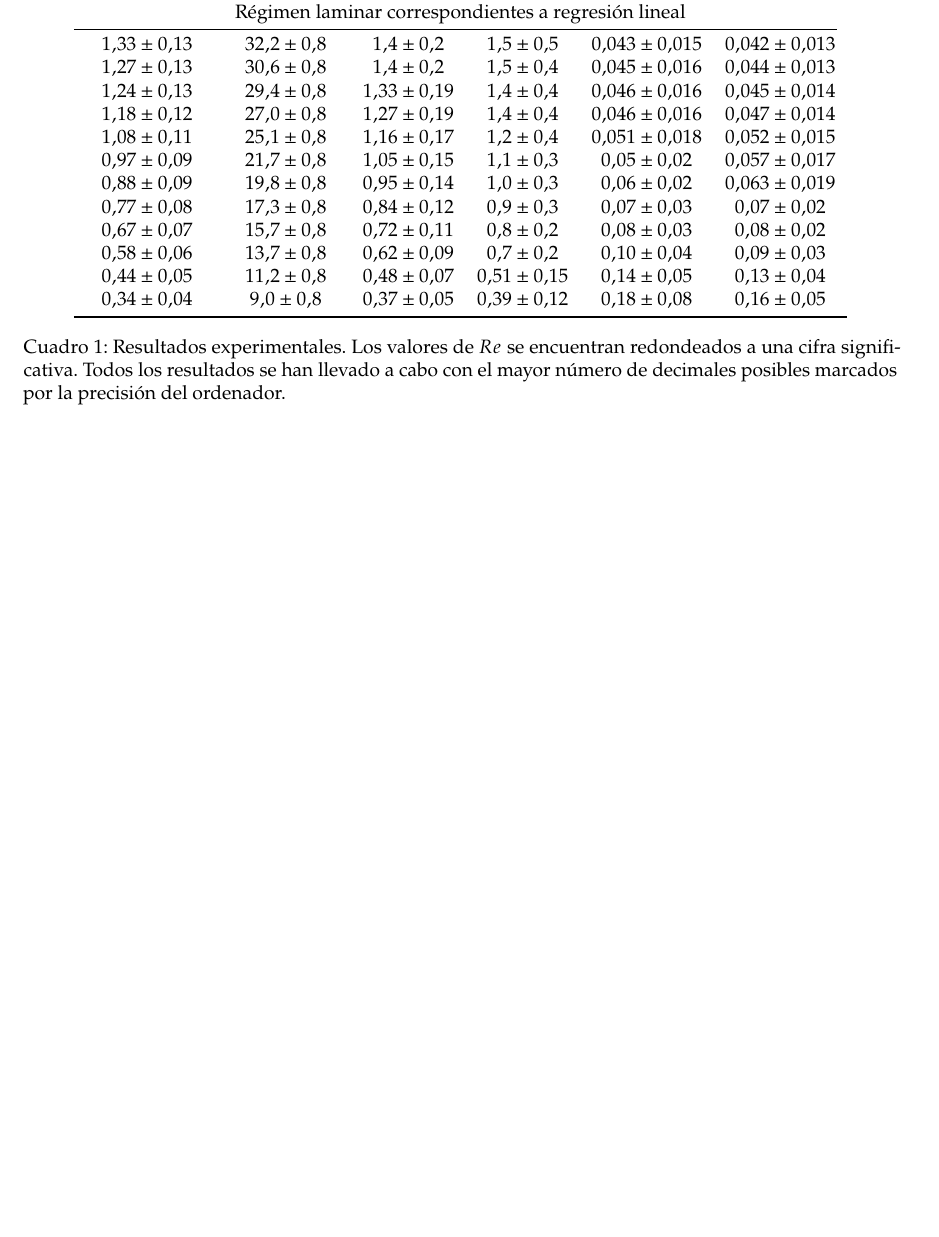
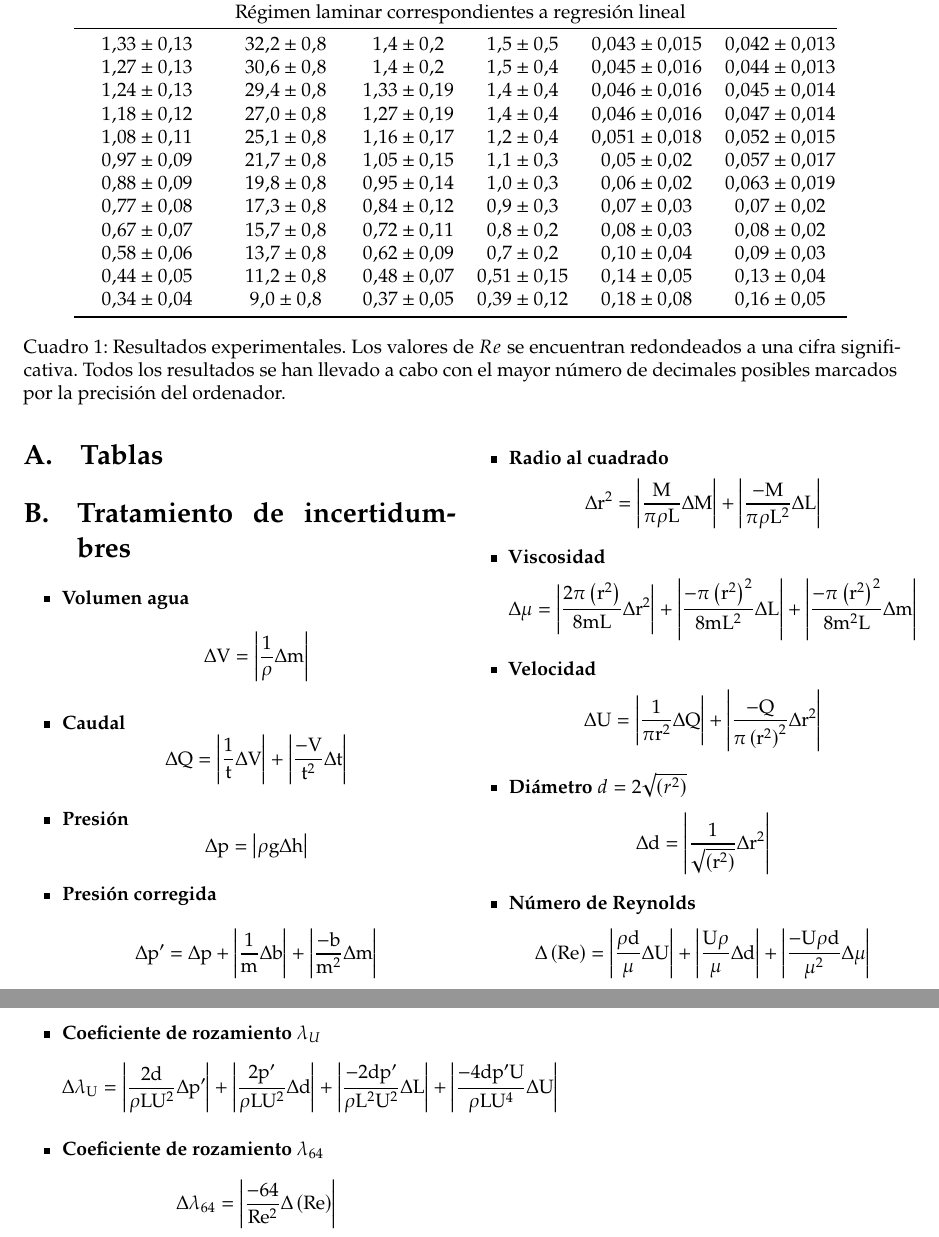
Before and after one commit to feliux/physics_projects, a LaTeX paper (fluid_dynamics/1_flujos_en_conductos/paper.tex, which reads fluid_dynamics/1_flujos_en_conductos/sections/appendices.tex): part of page 5 of 5 before the commit and two parts of pages 5 and 6 of 6 after it, the two joined at a grey line, cut so that both start at the same text, the shorter picture padded with empty space. Compiled offline with pdfLaTeX.

Commit message:
[feat] incertidumbres

```diff
--- a/fluid_dynamics/1_flujos_en_conductos/sections/appendices.tex
+++ b/fluid_dynamics/1_flujos_en_conductos/sections/appendices.tex
@@ -1,4 +1,6 @@
-\begin{table*}[t]
+\section{Tablas}
+
+\begin{table*}[h]
 	\centering
 %	\begin{adjustwidth}{-2cm}{}
 		\begin{tabular}{cccccc}
@@ -34,3 +36,43 @@ $0.34 \pm 0.04$   &   $9.0 \pm 0.8$    &   $0.37 \pm 0.05$   &   $0.39 \pm 0.12$
 		\label{table_exp}
 %	\end{adjustwidth}
 \end{table*}
+
+\section{Tratamiento de incertidumbres}
+
+\begin{itemize}
+
+\item\textbf{Volumen agua}
+\[\mathrm{\Delta V = \left\vert \frac{1}{\rho} \Delta m\right\vert }\]
+
+
+\item \textbf{Caudal}
+\[\mathrm{\Delta Q = \left\vert  \frac{1}{t}  \Delta V\right\vert + \left\vert  \frac{-V}{t^{2}}  \Delta t\right\vert }\]
+
+\item \textbf{Presión}
+\[\mathrm{\Delta p = \left\vert \rho g  \Delta h \right\vert }\]
+
+\item \textbf{Presión corregida}
+\[\mathrm{\Delta p' = \Delta p + \left\vert \frac{1}{m} \Delta b \right\vert + \left\vert \frac{-b}{m^2} \Delta m \right\vert }\]
+
+\item \textbf{Radio al cuadrado}
+\[\mathrm{\Delta r^2 = \left\vert \frac{M}{\pi \rho L} \Delta M \right\vert + \left\vert \frac{-M}{\pi \rho L^2}\Delta L\right\vert }\]
+
+\item \textbf{Viscosidad}
+\[\mathrm{\Delta \mu = \left\vert  \frac{2 \pi \left( r^2 \right) }{8mL}  \Delta r^2 \right\vert + \left\vert  \frac{- \pi \left( r^2 \right)^{2}}{8mL^2} \Delta L \right\vert + \left\vert  \frac{- \pi \left( r^2 \right)^{2}}{8m^2L} \Delta m \right\vert }\]
+
+\item \textbf{Velocidad}
+\[\mathrm{\Delta U = \left\vert \frac{1}{\pi r^2} \Delta Q \right\vert + \left\vert \frac{-Q}{\pi \left( r^2 \right)^2}  \Delta r^2\right\vert }\]
+
+\item \textbf{Diámetro} $d = 2 \sqrt{\left( r^2 \right)}$
+\[\mathrm{\Delta d = \left\vert \frac{1}{\sqrt{\left( r^2 \right)}} \Delta r^2 \right\vert }\]
+
+\item \textbf{Número de Reynolds}
+\[\mathrm{\Delta \left( Re \right) = \left\vert \frac{\rho d}{\mu}  \Delta U \right\vert + \left\vert \frac{U\rho}{\mu} \Delta d \right\vert + \left\vert \frac{-U \rho d}{\mu^{2}} \Delta \mu \right\vert  }\]
+
+\item \textbf{Coeficiente de rozamiento} $\lambda_U$
+\[\mathrm{\Delta \lambda_U = \left\vert \frac{2d}{\rho L U^{2}} \Delta p' \right\vert + \left\vert \frac{2 p'}{\rho L U^{2}} \Delta d \right\vert + \left\vert \frac{-2d p'}{\rho L^{2} U^{2}} \Delta L \right\vert + \left\vert \frac{-4d p' U}{\rho L U^{4}} \Delta U \right\vert }\]
+
+\item \textbf{Coeficiente de rozamiento} $\lambda_{64}$
+\[\mathrm{\Delta \lambda_{64} = \left\vert  \frac{-64}{Re^{2}}  \Delta \left( Re \right) \right\vert  }\]
+
+\end{itemize}
```
Also changed, not shown: fluid_dynamics/2_tension_superficial/sections/appendices.tex (+19 -2 lines), fluid_dynamics/1_flujos_en_conductos/paper.pdf, fluid_dynamics/2_tension_superficial/paper.pdf.
